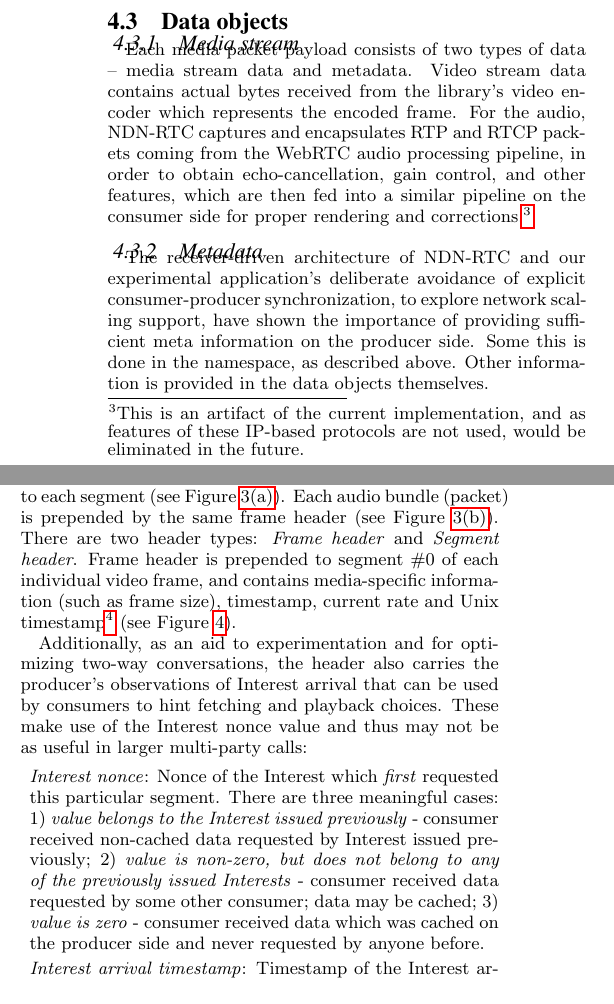
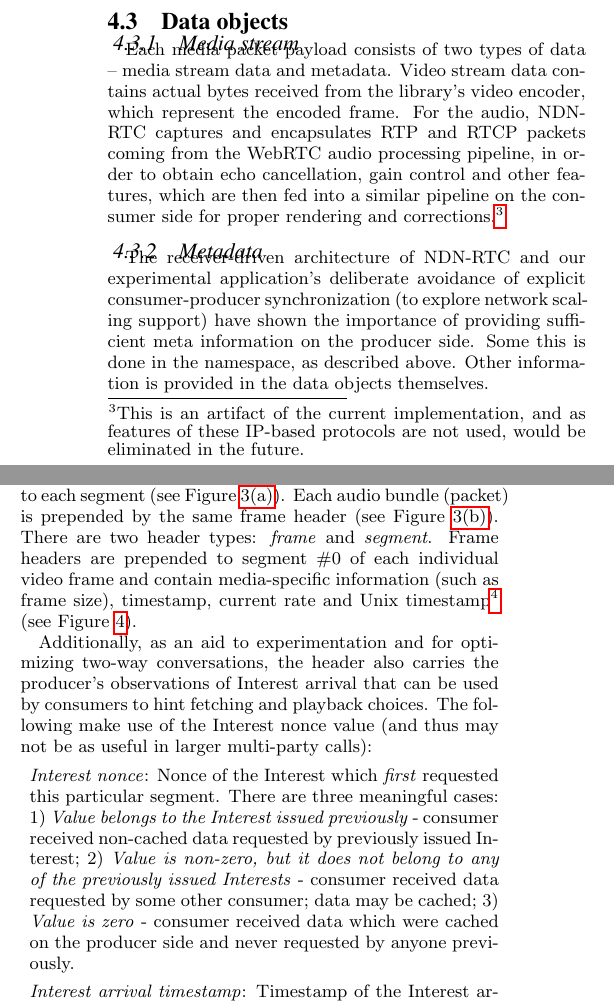
Before and after one commit to peetonn/ndnrtc-tech-report, a LaTeX paper (new.tex): two parts of the columns of page 4 of 10, joined at a grey line, cut so that both start at the same text. Compiled offline with pdfLaTeX.

Commit message:
incorporated latest Jared's edits

```diff
--- a/new.tex
+++ b/new.tex
@@ -202,7 +202,7 @@ Four components are added at the end of every data segment name:
 % The producer generates signed data objects from input media streams and places them in the cache instantly. Incoming Interests retrieve data from the cache, if it is present, or forward further to the producer, if the requested data has yet to be produced. In such cases, the producer maintains a Pending Interests Table (PIT), which is checked every time a new data object is generated. If an Interest for a newly generated data object exists in the PIT, it gets answered, and the PIT entry is erased.
 
 \subsubsection{Media stream}
-Each media packet payload consists of two types of data -- media stream data and metadata. Video stream data contains actual bytes received from the library's video encoder which represents the encoded frame. For the audio, \ndnrtcName{} captures and encapsulates RTP and RTCP packets coming from the WebRTC audio processing pipeline, in order to obtain echo-cancellation, gain control, and other features, which are then fed into a similar pipeline on the consumer side for proper rendering and corrections.\footnote{This is an artifact of the current implementation, and as features of these IP-based protocols are not used, would be eliminated in the future.}
+Each media packet payload consists of two types of data -- media stream data and metadata. Video stream data contains actual bytes received from the library's video encoder, which represent the encoded frame. For the audio, \ndnrtcName{} captures and encapsulates RTP and RTCP packets coming from the WebRTC audio processing pipeline, in order to obtain echo cancellation, gain control and other features, which are then fed into a similar pipeline on the consumer side for proper rendering and corrections.\footnote{This is an artifact of the current implementation, and as features of these IP-based protocols are not used, would be eliminated in the future.}
 
 
 \begin{figure}[t!]
@@ -214,18 +214,18 @@ Each media packet payload consists of two types of data -- media stream data and
 
 \subsubsection{Metadata}
 
-The receiver-driven architecture of \ndnrtcName{} and our experimental application's deliberate avoidance of explicit consumer-producer synchronization, to explore network scaling support, have shown the importance of providing sufficient meta information on the producer side. Some this is done in the namespace, as described above.  Other information is provided in the data objects themselves.
+The receiver-driven architecture of \ndnrtcName{} and our experimental application's deliberate avoidance of explicit consumer-producer synchronization (to explore network scaling support) have shown the importance of providing sufficient meta information on the producer side. Some this is done in the namespace, as described above.  Other information is provided in the data objects themselves.
 %%%%%%%% Need to explain why some metadata is in the name, and why some is in the payload!!! What type goes where?
 
-Packet-level metadata is applied to video as a header prepended to each segment (see Figure \ref{fig:segment}). Each audio bundle (packet) is prepended by the same frame header (see Figure \ref{fig:audio-bundling}). There are two header types: \textit{Frame header} and \textit{Segment header}. Frame header is prepended to segment \#0 of each individual video frame, and contains media-specific information (such as frame size), timestamp, current rate and Unix timestamp\footnote{Producer timestamp is \textit{not} required but can be used for calculating actual delay between NTP-synchronized producers and consumers)} (see Figure \ref{fig:data-struct}).
+Packet-level metadata is applied to video as a header prepended to each segment (see Figure \ref{fig:segment}). Each audio bundle (packet) is prepended by the same frame header (see Figure \ref{fig:audio-bundling}). There are two header types: \textit{frame} and \textit{segment}. Frame headers are prepended to segment \#0 of each individual video frame and contain media-specific information (such as frame size), timestamp, current rate and Unix timestamp\footnote{Producer timestamp is \textit{not} required but can be used for calculating actual delay between NTP-synchronized producers and consumers)} (see Figure \ref{fig:data-struct}).
 
 %%%% The following paragraph may be a little controversial
 %%%% You should clarify whether consumers that do not issue the
 %%%% specific interest reported can really make use of it
 %%
-Additionally, as an aid to experimentation and for optimizing two-way conversations, the header also carries the producer's observations of Interest arrival that can be used by consumers to hint fetching and playback choices.  These make use of the Interest nonce value and thus may not be as useful in larger multi-party calls:
+Additionally, as an aid to experimentation and for optimizing two-way conversations, the header also carries the producer's observations of Interest arrival that can be used by consumers to hint fetching and playback choices.  The following make use of the Interest nonce value (and thus may not be as useful in larger multi-party calls):
 \begin{itemize} [label={}]
-\item \textit{Interest nonce}: Nonce of the Interest which \textit{first} requested this particular segment. There are three meaningful cases:  1) \textit{value belongs to the Interest issued previously} - consumer received non-cached data requested by Interest issued previously; 2) \textit{value is non-zero, but does not belong to any of the previously issued Interests} - consumer received data requested by some other consumer; data may be cached; 3) \textit{value is zero} - consumer received data which was cached on the producer side and never requested by anyone before.
+\item \textit{Interest nonce}: Nonce of the Interest which \textit{first} requested this particular segment. There are three meaningful cases:  1) \textit{Value belongs to the Interest issued previously} - consumer received non-cached data requested by previously issued Interest; 2) \textit{Value is non-zero, but it does not belong to any of the previously issued Interests} - consumer received data requested by some other consumer; data may be cached; 3) \textit{Value is zero} - consumer received data which were cached on the producer side and never requested by anyone previously.
 \item \textit{Interest arrival timestamp}: Timestamp of the Interest arrival. Monitoring this value and Interest expression timestamps over time may give consumers a clue about how long it takes for Interests to reach the producer. This value is only valid when the nonce value belongs to one of a given consumer's Interests.
 \item \textit{Generation delay}: Time interval in milliseconds between Interest arrival and segment publishing. A consumer can use this value in order to control the number of outstanding Interests. This value is only valid when the nonce value belongs to one of the consumer's Interests.
 \end{itemize}
```
